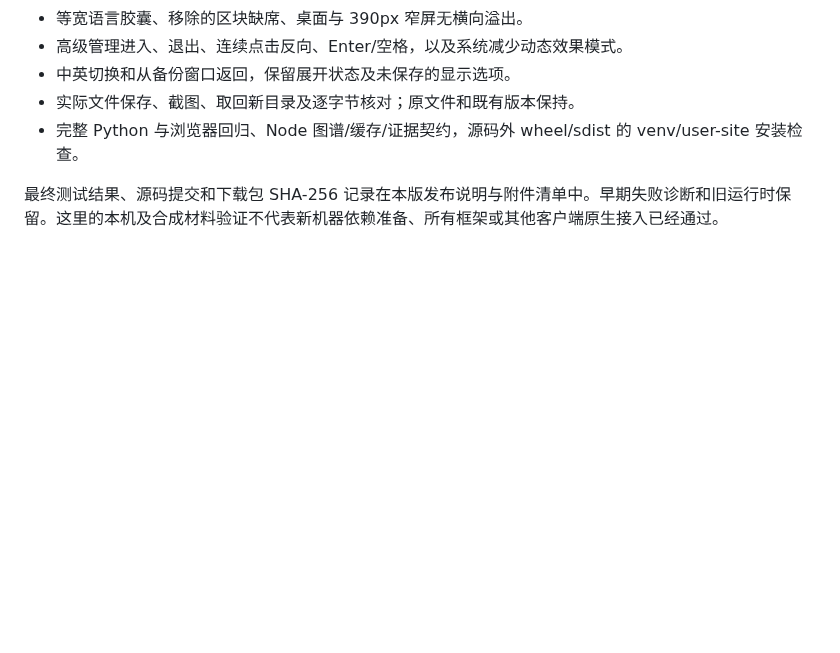
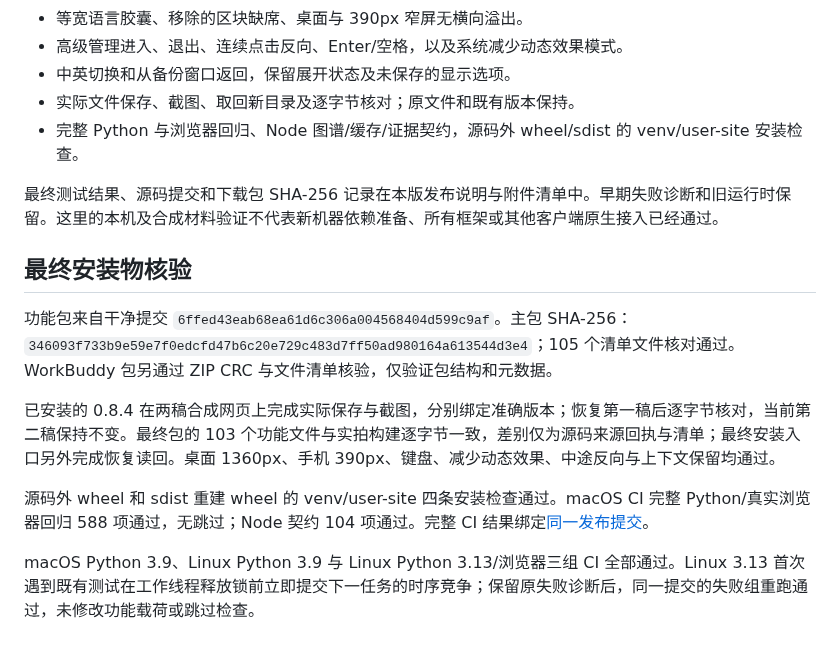
Before and after one commit to orocoa/Reprise, a Markdown page: docs/VALIDATION-0.8.4.md, the part around the change. Drawn GitHub-style; blank space fills up the shorter version.

```diff
--- a/docs/VALIDATION-0.8.4.md
+++ b/docs/VALIDATION-0.8.4.md
@@ -14,3 +14,13 @@ Agent 继续传入明确的 `zh` / `en`；浏览器语言偏好、设置中的
 - 完整 Python 与浏览器回归、Node 图谱/缓存/证据契约，源码外 wheel/sdist 的 venv/user-site 安装检查。
 
 最终测试结果、源码提交和下载包 SHA-256 记录在本版发布说明与附件清单中。早期失败诊断和旧运行时保留。这里的本机及合成材料验证不代表新机器依赖准备、所有框架或其他客户端原生接入已经通过。
+
+## 最终安装物核验
+
+功能包来自干净提交 `6ffed43eab68ea61d6c306a004568404d599c9af`。主包 SHA-256：`346093f733b9e59e7f0edcfd47b6c20e729c483d7ff50ad980164a613544d3e4`；105 个清单文件核对通过。WorkBuddy 包另通过 ZIP CRC 与文件清单核验，仅验证包结构和元数据。
+
+已安装的 0.8.4 在两稿合成网页上完成实际保存与截图，分别绑定准确版本；恢复第一稿后逐字节核对，当前第二稿保持不变。最终包的 103 个功能文件与实拍构建逐字节一致，差别仅为源码来源回执与清单；最终安装入口另外完成恢复读回。桌面 1360px、手机 390px、键盘、减少动态效果、中途反向与上下文保留均通过。
+
+源码外 wheel 和 sdist 重建 wheel 的 venv/user-site 四条安装检查通过。macOS CI 完整 Python/真实浏览器回归 588 项通过，无跳过；Node 契约 104 项通过。完整 CI 结果绑定[同一发布提交](https://github.com/orocoa/Reprise/actions/runs/40307845909)。
+
+macOS Python 3.9、Linux Python 3.9 与 Linux Python 3.13/浏览器三组 CI 全部通过。Linux 3.13 首次遇到既有测试在工作线程释放锁前立即提交下一任务的时序竞争；保留原失败诊断后，同一提交的失败组重跑通过，未修改功能载荷或跳过检查。
```
Also changed, not shown: README.en.md (+3 -1 lines), README.md (+3 -1 lines), docs/site/assets/reprise-0.8.4-settings-en.png (added), docs/site/assets/reprise-0.8.4-settings-zh.png (added), 4 other files.
